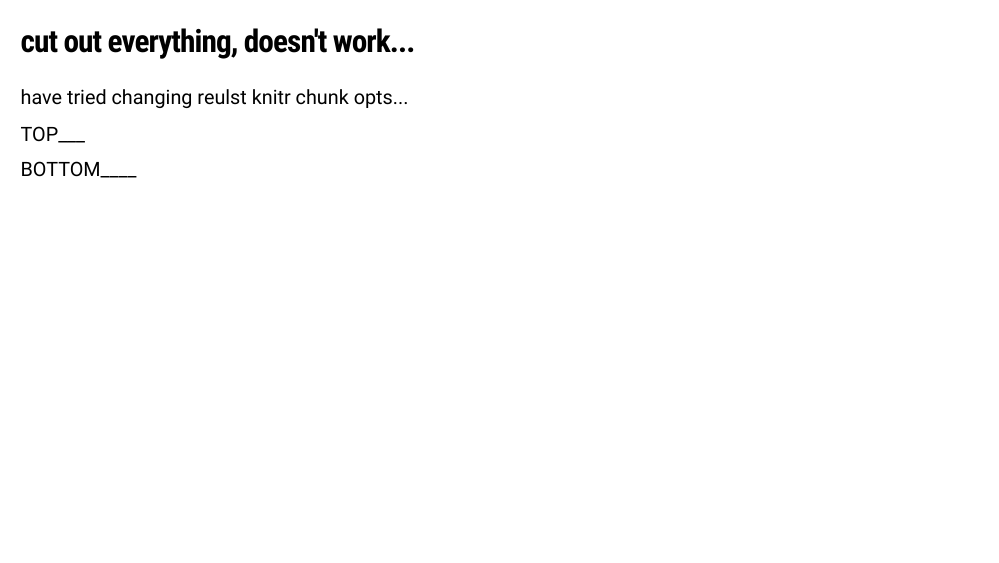
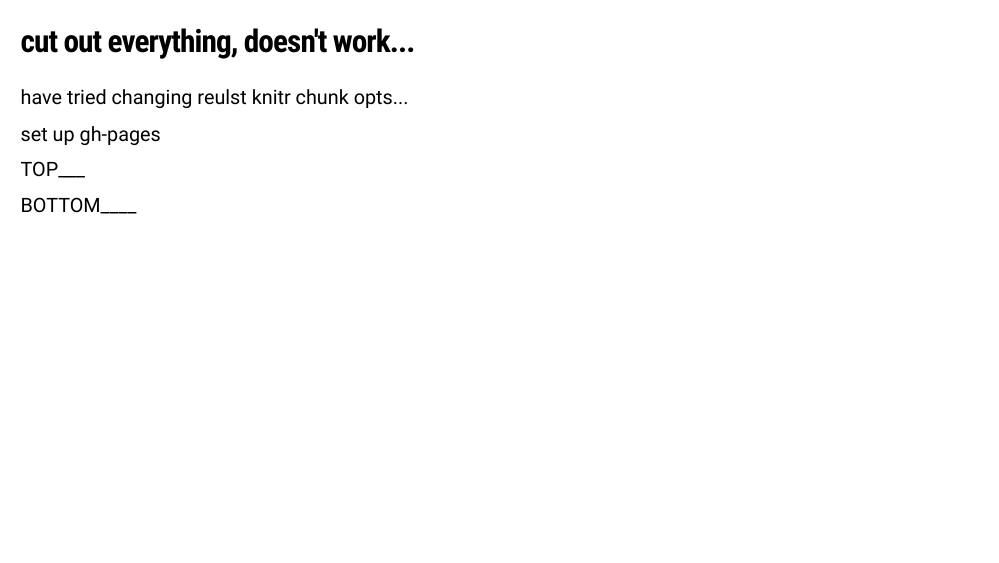
Before and after one commit to nspyrison/pres_ebs, an R Markdown document (reprex_html_widget_not_rendering.rmd): the whole page. Rendered offline with R 4.5, knitr and Pandoc, with nearby package versions; the code chunks are not run, so their results and figures are left out; the slides are laid out offline by our stand-in for remark.js, each with all of its steps uncovered, in fonts that may differ from those the slides ask for, and without slide numbers, shadows or browser add-ons; a font, style sheet, LaTeX package, included part or bibliography that could not be used is replaced or left out.

Commit message:
set up gh-pages

````diff
--- a/reprex_html_widget_not_rendering.rmd
+++ b/reprex_html_widget_not_rendering.rmd
@@ -65,6 +65,7 @@ require("cheem")
 
 have tried changing reulst knitr chunk opts...
 
+set up gh-pages
 
 TOP___
 ```{r echo=F, out.width='10%'}
````
